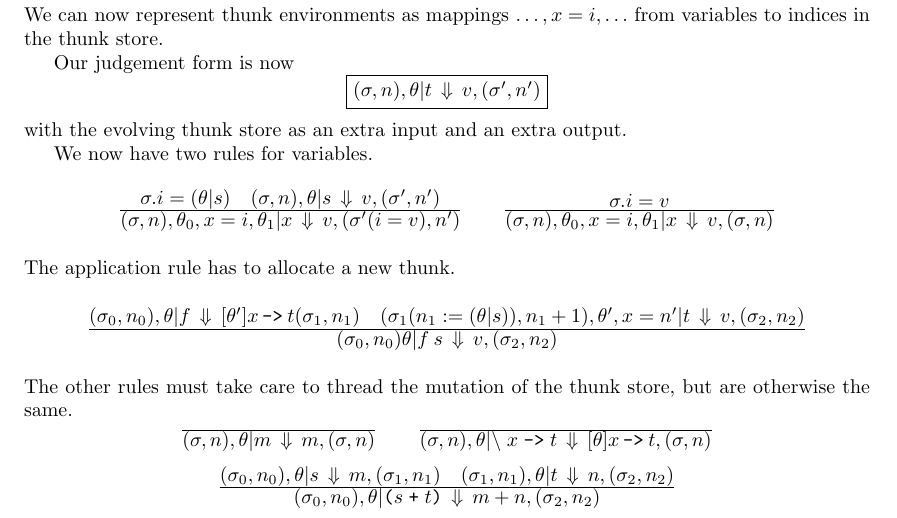
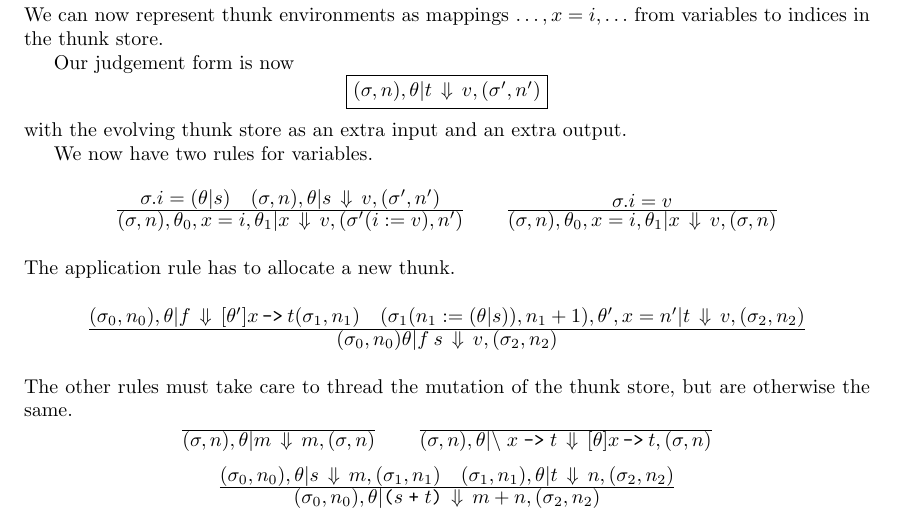
Before and after one commit to pigworker/CS311-classwork-2018, a LaTeX document (doc/LAM-variations.tex): part of page 4 of 4, cut so that both start at the same text. Compiled offline with pdfLaTeX.

Commit message:
assignment in thunk store

```diff
--- a/doc/LAM-variations.tex
+++ b/doc/LAM-variations.tex
@@ -226,7 +226,7 @@ We now have two rules for variables.
 \[
   \Rule{\sigma.i=(\theta | s)\quad
         (\sigma,n),\theta | \lbs sv, (\sigma', n')}
-      {(\sigma,n),\theta_0,x=i,\theta_1 | \lbs xv, (\sigma'(i=v), n')}
+      {(\sigma,n),\theta_0,x=i,\theta_1 | \lbs xv, (\sigma'(i:=v), n')}
       \qquad
   \Rule{\sigma.i=v}
       {(\sigma,n),\theta_0,x=i,\theta_1 | \lbs xv, (\sigma, n)}
```
